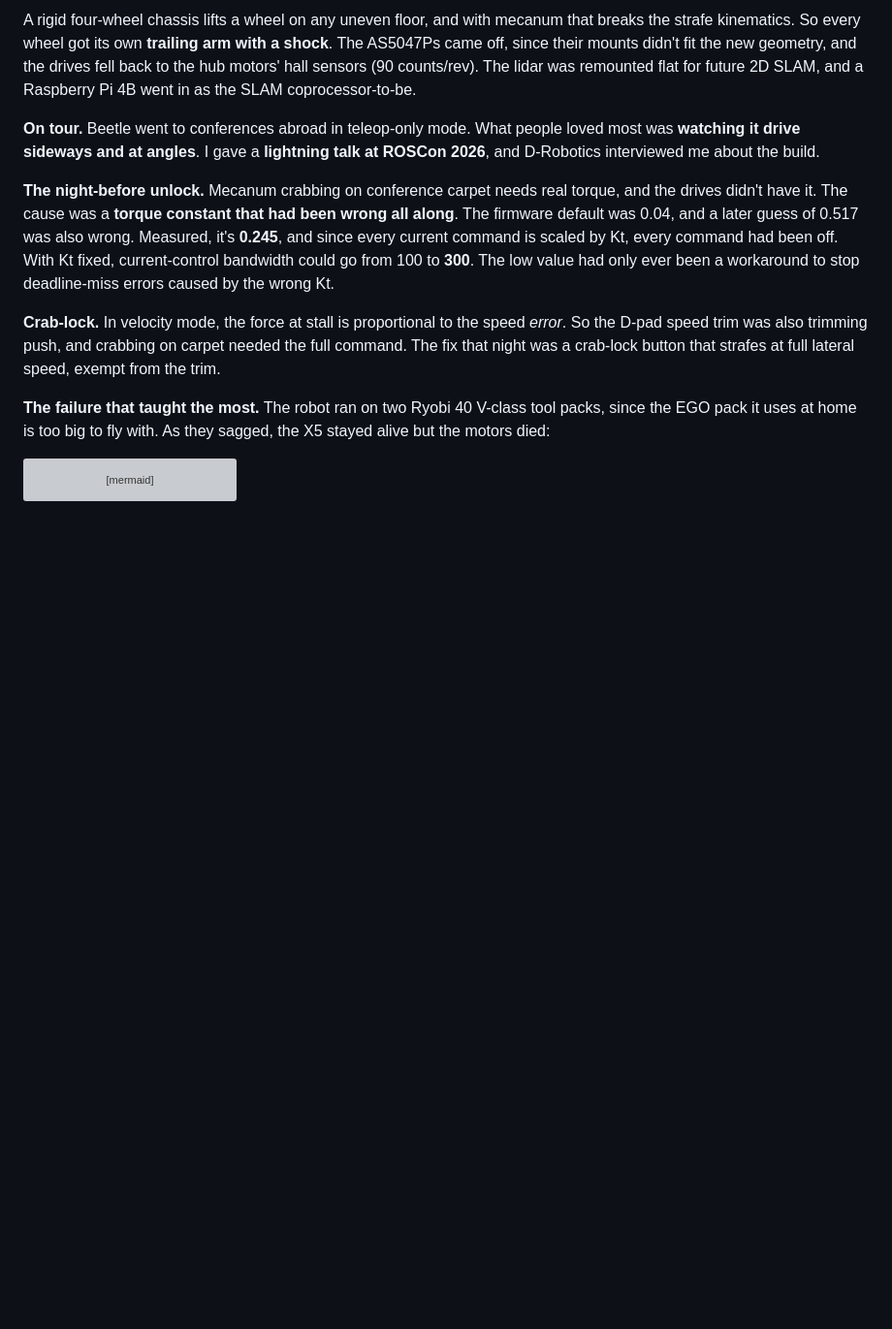
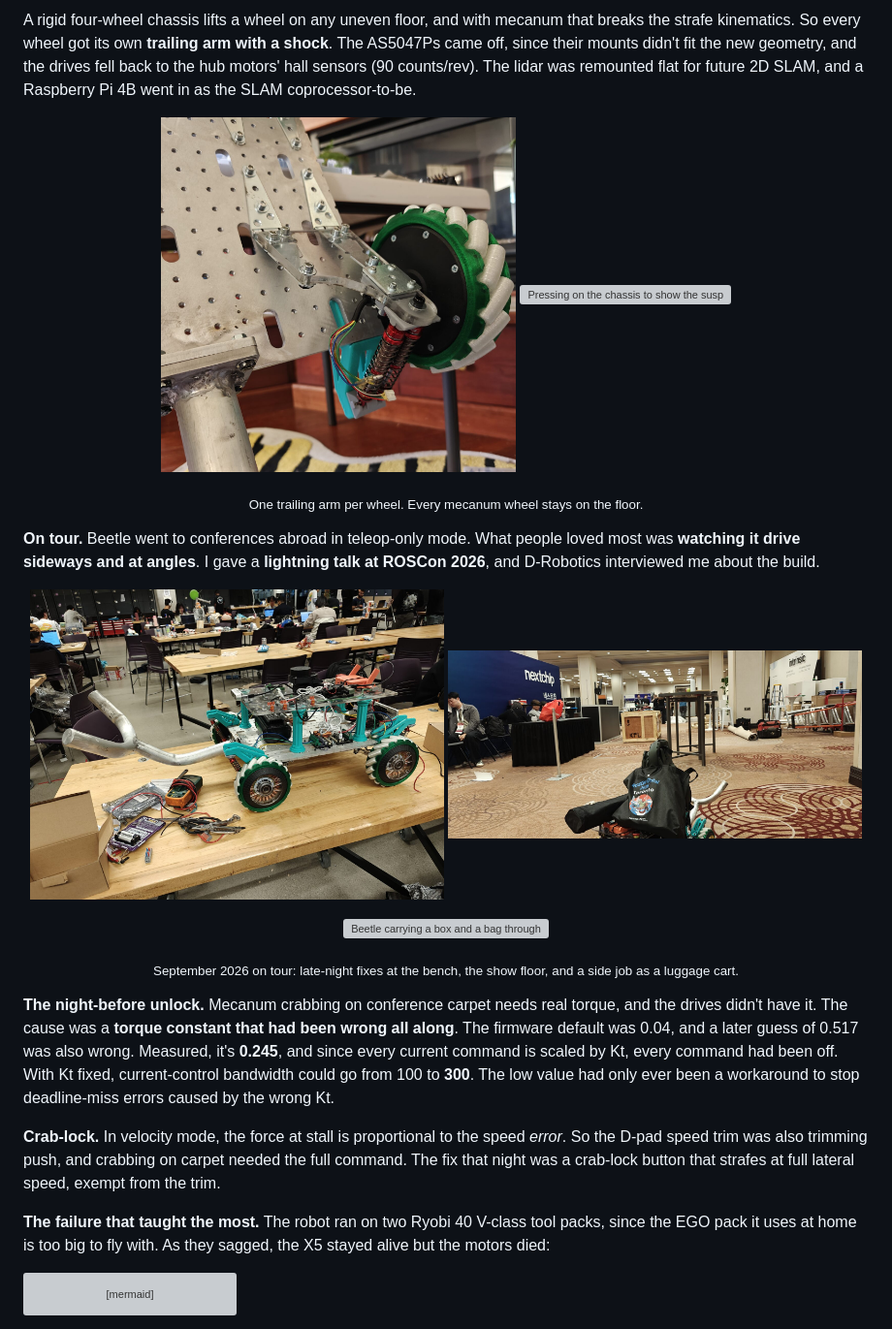
Before and after one commit to RFisaac/BETL-001, a Markdown page: BUILD_LOG.md, the part around the change. Shown at 97% size. GitHub-like rendering; pictures changed too: media/log/2026-09-conference-floor.jpg (added), media/log/2026-09-on-tour-workbench.jpg (added), media/log/2026-09-trailing-arm-suspension.jpg (added); blank space fills up the shorter version; grey boxes are pictures that could not be loaded.

```diff
--- a/BUILD_LOG.md
+++ b/BUILD_LOG.md
@@ -160,8 +160,23 @@ So every wheel got its own **trailing arm with a shock**. The AS5047Ps came off,
 geometry, and the drives fell back to the hub motors' hall sensors (90 counts/rev). The lidar was remounted flat for future
 2D SLAM, and a Raspberry Pi 4B went in as the SLAM coprocessor-to-be.
 
+<p align="center">
+  <img src="media/log/2026-09-trailing-arm-suspension.jpg" width="42%" alt="Trailing arm with shock and mecanum wheel">
+  <img src="media/log/2026-09-suspension.gif" width="54%" alt="Pressing on the chassis to show the suspension travel">
+</p>
+<p align="center"><sub>One trailing arm per wheel. Every mecanum wheel stays on the floor.</sub></p>
+
 **On tour.** Beetle went to conferences abroad in teleop-only mode. What people loved most was **watching it drive sideways and
 at angles**. I gave a **lightning talk at ROSCon 2026**, and D-Robotics interviewed me about the build.
+
+<p align="center">
+  <img src="media/log/2026-09-on-tour-workbench.jpg" width="49%" alt="Beetle on a workbench in a crowded hacking space">
+  <img src="media/log/2026-09-conference-floor.jpg" width="49%" alt="Beetle on a conference show floor">
+</p>
+<p align="center">
+  <img src="media/log/2026-09-cargo-run.gif" width="60%" alt="Beetle carrying a box and a bag through a parking garage">
+</p>
+<p align="center"><sub>September 2026 on tour: late-night fixes at the bench, the show floor, and a side job as a luggage cart.</sub></p>
 
 **The night-before unlock.** Mecanum crabbing on conference carpet needs real torque, and the drives didn't have it. The cause
 was a **torque constant that had been wrong all along**. The firmware default was 0.04, and a later guess of 0.517 was also wrong.
```
Also changed, not shown: README.md (+6 -1 lines), media/log/2026-09-mecanum-assembled.jpg (added), 2 other files.
